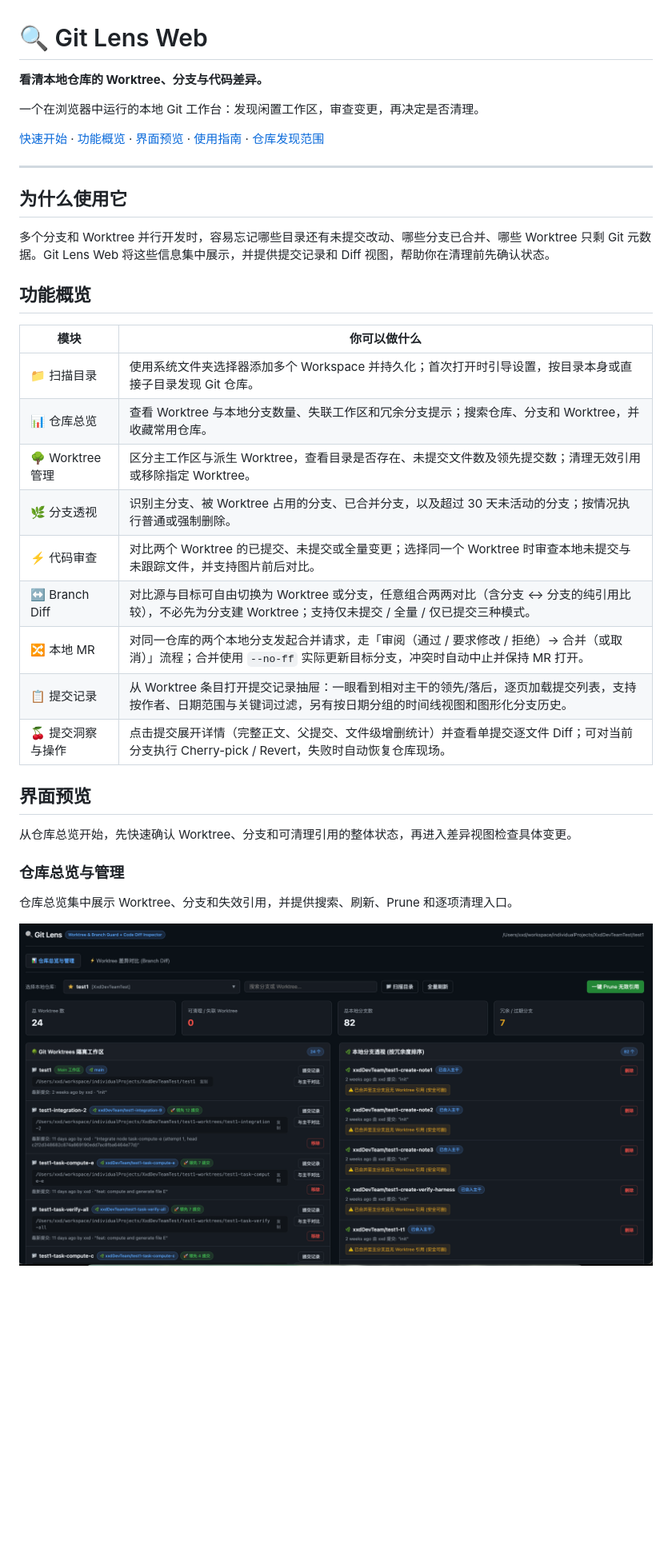
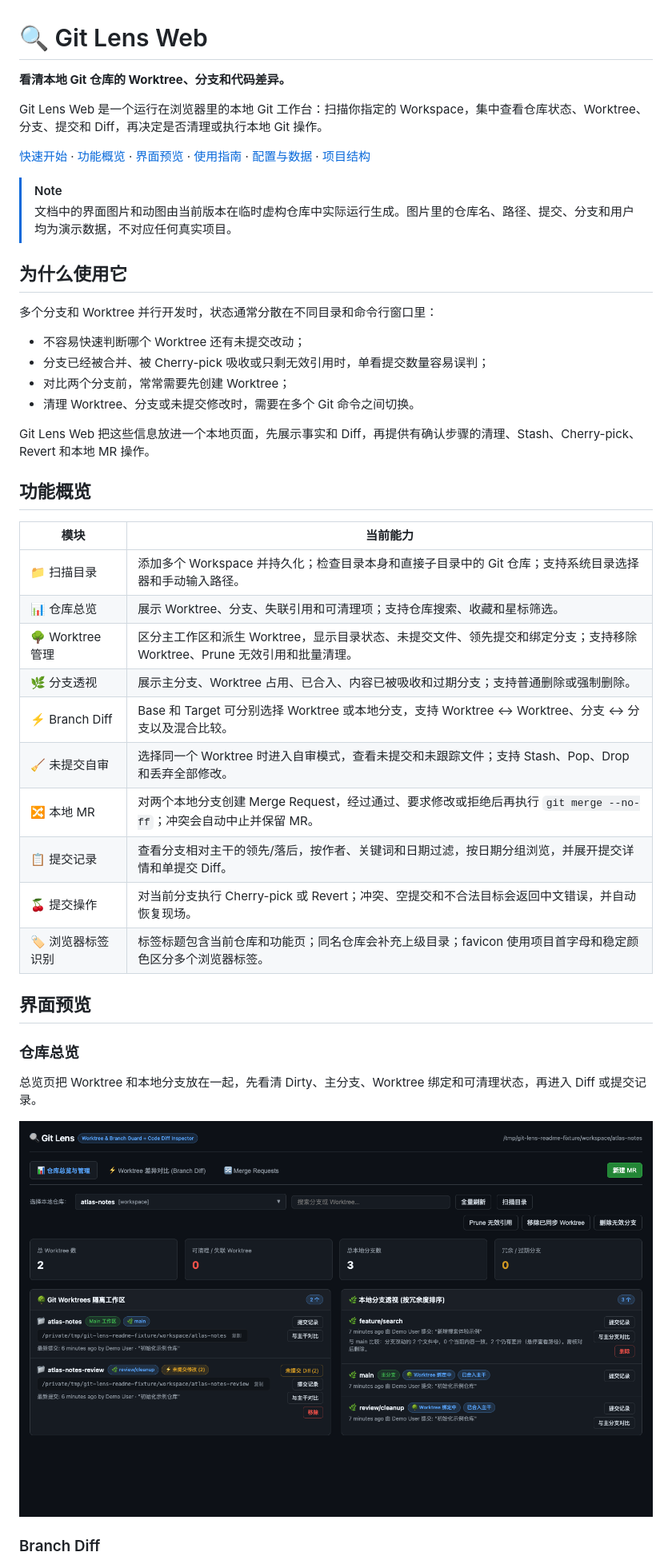
Before and after one commit to SharpXia/git-lens-web, a Markdown page: README.md, the part around one of its changes. Shown at 80% size. Drawn GitHub-style; pictures changed too: docs/images/readme-overview.png (added); blank space fills up the shorter version.

```diff
--- a/README.md
+++ b/README.md
@@ -1,38 +1,47 @@
 # 🔍 Git Lens Web
 
-**看清本地仓库的 Worktree、分支与代码差异。**
+**看清本地 Git 仓库的 Worktree、分支和代码差异。**
 
-一个在浏览器中运行的本地 Git 工作台：发现闲置工作区，审查变更，再决定是否清理。
+Git Lens Web 是一个运行在浏览器里的本地 Git 工作台：扫描你指定的 Workspace，集中查看仓库状态、Worktree、分支、提交和 Diff，再决定是否清理或执行本地 Git 操作。
 
-[快速开始](#快速开始) · [功能概览](#功能概览) · [界面预览](#界面预览) · [使用指南](#使用指南) · [仓库发现范围](#仓库发现范围)
+[快速开始](#快速开始) · [功能概览](#功能概览) · [界面预览](#界面预览) · [使用指南](#使用指南) · [配置与数据](#配置与数据) · [项目结构](#项目结构)
 
----
+> [!NOTE]
+> 文档中的界面图片和动图由当前版本在临时虚构仓库中实际运行生成。图片里的仓库名、路径、提交、分支和用户均为演示数据，不对应任何真实项目。
 
 ## 为什么使用它
 
-多个分支和 Worktree 并行开发时，容易忘记哪些目录还有未提交改动、哪些分支已合并、哪些 Worktree 只剩 Git 元数据。Git Lens Web 将这些信息集中展示，并提供提交记录和 Diff 视图，帮助你在清理前先确认状态。
+多个分支和 Worktree 并行开发时，状态通常分散在不同目录和命令行窗口里：
+
+- 不容易快速判断哪个 Worktree 还有未提交改动；
+- 分支已经被合并、被 Cherry-pick 吸收或只剩无效引用时，单看提交数量容易误判；
+- 对比两个分支前，常常需要先创建 Worktree；
+- 清理 Worktree、分支或未提交修改时，需要在多个 Git 命令之间切换。
+
+Git Lens Web 把这些信息放进一个本地页面，先展示事实和 Diff，再提供有确认步骤的清理、Stash、Cherry-pick、Revert 和本地 MR 操作。
 
 ## 功能概览
 
-| 模块 | 你可以做什么 |
+| 模块 | 当前能力 |
 | --- | --- |
-| 📁 扫描目录 | 使用系统文件夹选择器添加多个 Workspace 并持久化；首次打开时引导设置，按目录本身或直接子目录发现 Git 仓库。 |
-| 📊 仓库总览 | 查看 Worktree 与本地分支数量、失联工作区和冗余分支提示；搜索仓库、分支和 Worktree，并收藏常用仓库。 |
-| 🌳 Worktree 管理 | 区分主工作区与派生 Worktree，查看目录是否存在、未提交文件数及领先提交数；清理无效引用或移除指定 Worktree。 |
-| 🌿 分支透视 | 识别主分支、被 Worktree 占用的分支、已合并分支，以及超过 30 天未活动的分支；按情况执行普通或强制删除。 |
-| ⚡ 代码审查 | 对比两个 Worktree 的已提交、未提交或全量变更；选择同一个 Worktree 时审查本地未提交与未跟踪文件，并支持图片前后对比。 |
-| ↔️ Branch Diff | 对比源与目标可自由切换为 Worktree 或分支，任意组合两两对比（含分支 ↔ 分支的纯引用比较），不必先为分支建 Worktree；支持仅未提交 / 全量 / 仅已提交三种模式。 |
-| 🔀 本地 MR | 对同一仓库的两个本地分支发起合并请求，走「审阅（通过 / 要求修改 / 拒绝）→ 合并（或取消）」流程；合并使用 `--no-ff` 实际更新目标分支，冲突时自动中止并保持 MR 打开。 |
-| 📋 提交记录 | 从 Worktree 条目打开提交记录抽屉：一眼看到相对主干的领先/落后，逐页加载提交列表，支持按作者、日期范围与关键词过滤，另有按日期分组的时间线视图和图形化分支历史。 |
-| 🍒 提交洞察与操作 | 点击提交展开详情（完整正文、父提交、文件级增删统计）并查看单提交逐文件 Diff；可对当前分支执行 Cherry-pick / Revert，失败时自动恢复仓库现场。 |
+| 📁 扫描目录 | 添加多个 Workspace 并持久化；检查目录本身和直接子目录中的 Git 仓库；支持系统目录选择器和手动输入路径。 |
+| 📊 仓库总览 | 展示 Worktree、分支、失联引用和可清理项；支持仓库搜索、收藏和星标筛选。 |
+| 🌳 Worktree 管理 | 区分主工作区和派生 Worktree，显示目录状态、未提交文件、领先提交和绑定分支；支持移除 Worktree、Prune 无效引用和批量清理。 |
+| 🌿 分支透视 | 展示主分支、Worktree 占用、已合入、内容已被吸收和过期分支；支持普通删除或强制删除。 |
+| ⚡ Branch Diff | Base 和 Target 可分别选择 Worktree 或本地分支，支持 Worktree ↔ Worktree、分支 ↔ 分支以及混合比较。 |
+| 🧹 未提交自审 | 选择同一个 Worktree 时进入自审模式，查看未提交和未跟踪文件；支持 Stash、Pop、Drop 和丢弃全部修改。 |
+| 🔀 本地 MR | 对两个本地分支创建 Merge Request，经过通过、要求修改或拒绝后再执行 `git merge --no-ff`；冲突会自动中止并保留 MR。 |
+| 📋 提交记录 | 查看分支相对主干的领先/落后，按作者、关键词和日期过滤，按日期分组浏览，并展开提交详情和单提交 Diff。 |
+| 🍒 提交操作 | 对当前分支执行 Cherry-pick 或 Revert；冲突、空提交和不合法目标会返回中文错误，并自动恢复现场。 |
+| 🏷️ 浏览器标签识别 | 标签标题包含当前仓库和功能页；同名仓库会补充上级目录；favicon 使用项目首字母和稳定颜色区分多个浏览器标签。 |
 
 ## 界面预览
 
-从仓库总览开始，先快速确认 Worktree、分支和可清理引用的整体状态，再进入差异视图检查具体变更。
+### 仓库总览
 
-### 仓库总览与管理
+总览页把 Worktree 和本地分支放在一起，先看清 Dirty、主分支、Worktree 绑定和可清理状态，再进入 Diff 或提交记录。
 
-仓库总览集中展示 Worktree、分支和失效引用，并提供搜索、刷新、Prune 和逐项清理入口。
+![Git Lens Web 虚构 fixture 的仓库总览](./docs/images/readme-overview.png)
 
-![Git Lens Web 仓库总览与管理界面](./docs/images/repository-overview.png)
+### Branch Diff
 
```
Also changed, not shown: other parts of README.md (+178 -28 lines), docs/images/readme-branch-diff.png (added), docs/images/readme-commits.png (added), docs/images/readme-local-mr.png (added), docs/images/readme-uncommitted-diff.png (added), docs/images/readme-workflow.gif (added).
